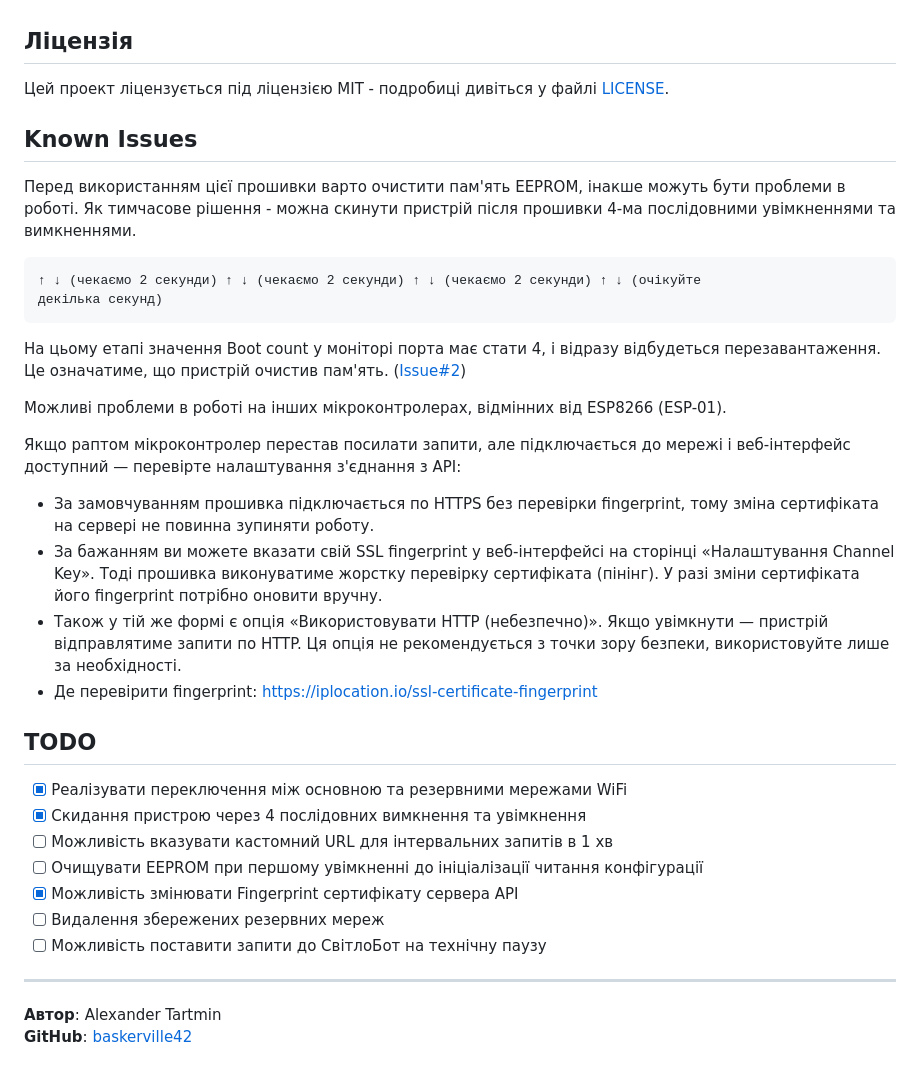
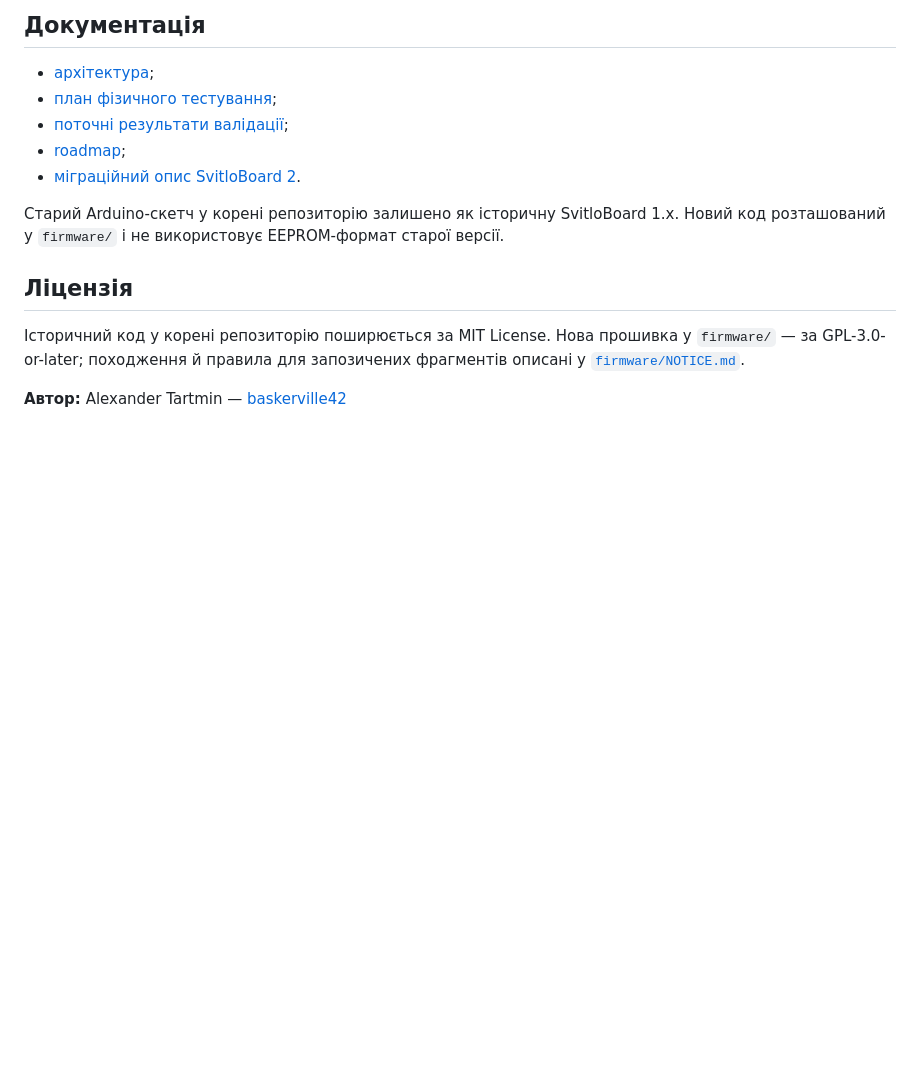
Before and after one commit to Baskerville42/svitloboard, a Markdown page: README.md, the part around one of its changes. Rendered like a GitHub page; blank space fills up the shorter version.

Commit message:
docs: align project guide with SvitloBoard 2

````diff
--- a/README.md
+++ b/README.md
@@ -66,40 +89,18 @@
+## Документація
+
+- [архітектура](docs/architecture.md);
+- [план фізичного тестування](docs/test-plan.md);
+- [поточні результати валідації](docs/validation.md);
+- [roadmap](docs/roadmap.md);
+- [міграційний опис SvitloBoard 2](SVITLOBOARD_2.md).
+
+Старий Arduino-скетч у корені репозиторію залишено як історичну SvitloBoard 1.x. Новий код
+розташований у `firmware/` і не використовує EEPROM-формат старої версії.
 
 ## Ліцензія
 
-Цей проект ліцензується під ліцензією MIT - подробиці дивіться у файлі [LICENSE](LICENSE).
+Історичний код у корені репозиторію поширюється за MIT License. Нова прошивка у
+`firmware/` — за GPL-3.0-or-later; походження й правила для запозичених фрагментів описані у
+[`firmware/NOTICE.md`](firmware/NOTICE.md).
 
-## Known Issues
-
-Перед використанням цієї прошивки варто очистити пам'ять EEPROM, інакше можуть бути проблеми в
-роботі. Як тимчасове рішення - можна скинути пристрій після прошивки 4-ма послідовними
-увімкненнями та вимкненнями.
-```
-↑ ↓ (чекаємо 2 секунди) ↑ ↓ (чекаємо 2 секунди) ↑ ↓ (чекаємо 2 секунди) ↑ ↓ (очікуйте
-декілька секунд)
-```
-На цьому етапі значення Boot count у моніторі порта має стати 4, і відразу відбудеться
-перезавантаження. Це означатиме, що пристрій очистив пам'ять.
-([Issue#2](https://github.com/Baskerville42/svitloboard/issues/2))
-
-Можливі проблеми в роботі на інших мікроконтролерах, відмінних від ESP8266 (ESP-01).
-
-Якщо раптом мікроконтролер перестав посилати запити, але підключається до мережі і веб-інтерфейс доступний — перевірте налаштування з'єднання з API:
-- За замовчуванням прошивка підключається по HTTPS без перевірки fingerprint, тому зміна сертифіката на сервері не повинна зупиняти роботу.
-- За бажанням ви можете вказати свій SSL fingerprint у веб-інтерфейсі на сторінці «Налаштування Channel Key». Тоді прошивка виконуватиме жорстку перевірку сертифіката (пінінг). У разі зміни сертифіката його fingerprint потрібно оновити вручну.
-- Також у тій же формі є опція «Використовувати HTTP (небезпечно)». Якщо увімкнути — пристрій відправлятиме запити по HTTP. Ця опція не рекомендується з точки зору безпеки, використовуйте лише за необхідності.
-- Де перевірити fingerprint: https://iplocation.io/ssl-certificate-fingerprint
-
-## TODO
-
-- [x] Реалізувати переключення між основною та резервними мережами WiFi
-- [x] Скидання пристрою через 4 послідовних вимкнення та увімкнення
-- [ ] Можливість вказувати кастомний URL для інтервальних запитів в 1 хв
-- [ ] Очищувати EEPROM при першому увімкненні до ініціалізації читання конфігурації
-- [x] Можливість змінювати Fingerprint сертифікату сервера API
-- [ ] Видалення збережених резервних мереж
-- [ ] Можливість поставити запити до СвітлоБот на технічну паузу
-
----
-
-**Автор**: Alexander Tartmin
-**GitHub**: [baskerville42](https://github.com/baskerville42)
+**Автор:** Alexander Tartmin — [baskerville42](https://github.com/baskerville42)
````
Also changed, not shown: other parts of README.md (+72 -49 lines), docs/validation.md (+9 -1 lines).
